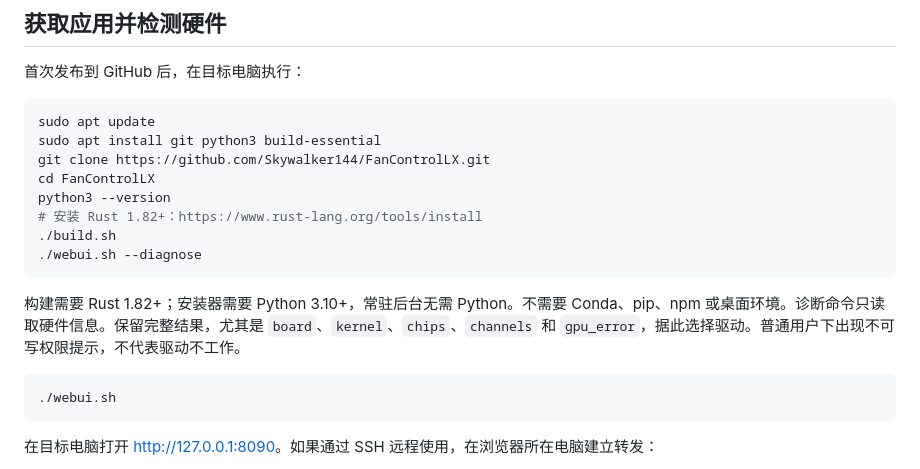
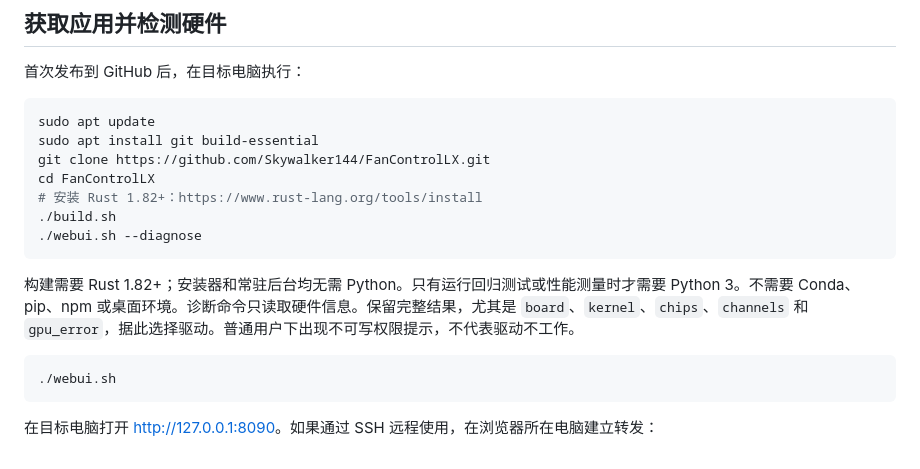
Before and after one commit to Skywalker144/FanControlLX, a Markdown page: docs/UBUNTU.md, the part around the change. Drawn GitHub-style.

Commit message:
Remove Python from Rust installation requirements

````diff
--- a/docs/UBUNTU.md
+++ b/docs/UBUNTU.md
@@ -8,16 +8,15 @@ FanControlLX 的应用代码可以复用；风扇驱动、通道绑定和签名
 
 ```bash
 sudo apt update
-sudo apt install git python3 build-essential
+sudo apt install git build-essential
 git clone https://github.com/Skywalker144/FanControlLX.git
 cd FanControlLX
-python3 --version
 # 安装 Rust 1.82+：https://www.rust-lang.org/tools/install
 ./build.sh
 ./webui.sh --diagnose
 ```
 
-构建需要 Rust 1.82+；安装器需要 Python 3.10+，常驻后台无需 Python。不需要 Conda、pip、npm 或桌面环境。诊断命令只读取硬件信息。保留完整结果，尤其是 `board`、`kernel`、`chips`、`channels` 和 `gpu_error`，据此选择驱动。普通用户下出现不可写权限提示，不代表驱动不工作。
+构建需要 Rust 1.82+；安装器和常驻后台均无需 Python。只有运行回归测试或性能测量时才需要 Python 3。不需要 Conda、pip、npm 或桌面环境。诊断命令只读取硬件信息。保留完整结果，尤其是 `board`、`kernel`、`chips`、`channels` 和 `gpu_error`，据此选择驱动。普通用户下出现不可写权限提示，不代表驱动不工作。
 
 ```bash
 ./webui.sh
````
